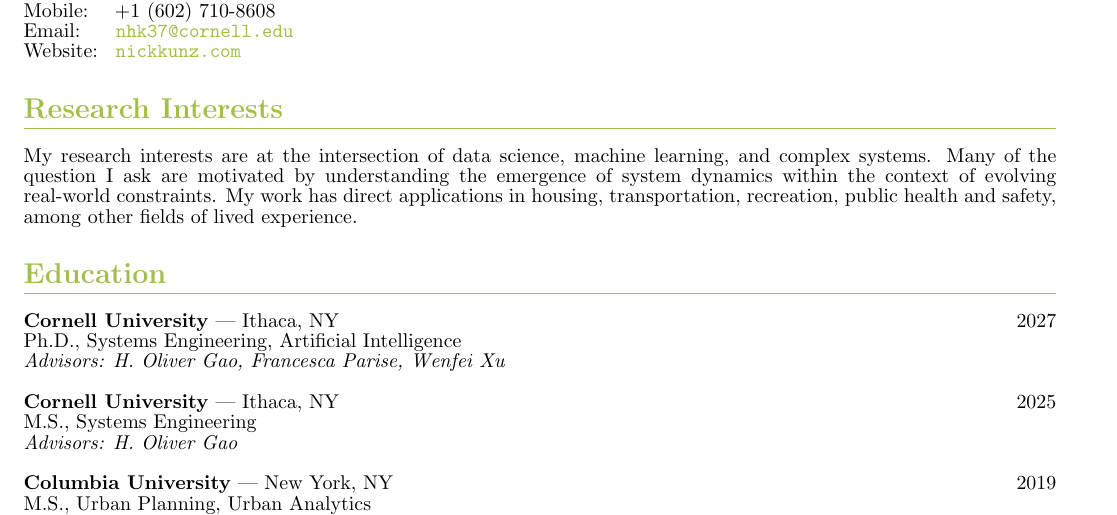
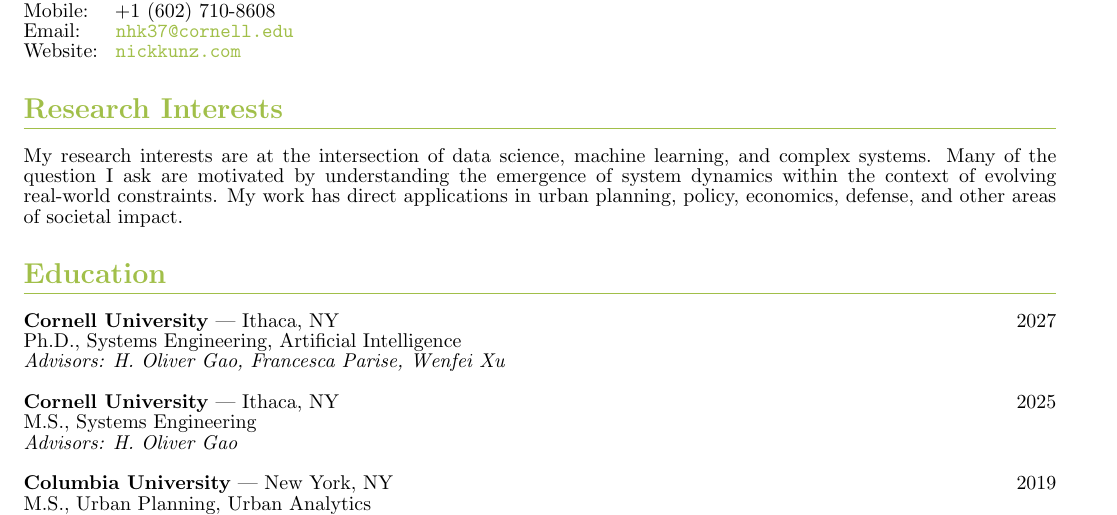
Before and after one commit to nickkunz/cv, a LaTeX CV (Kunz_Nick_CV_2026.tex): part of page 1 of 7, cut so that both start at the same text. Compiled offline with pdfLaTeX.

Commit message:
Update CV to refine research interests description for relevance and impact

```diff
--- a/Kunz_Nick_CV_2026.tex
+++ b/Kunz_Nick_CV_2026.tex
@@ -50,7 +50,7 @@
 Website: \space\url{nickkunz.com}
 
 \section*{Research Interests}
-My research interests are at the intersection of data science, machine learning, and complex systems. Many of the question I ask are motivated by understanding the emergence of system dynamics within the context of evolving real-world constraints. My work has direct applications in housing, transportation, recreation, public health and safety, among other fields of lived experience.
+My research interests are at the intersection of data science, machine learning, and complex systems. Many of the question I ask are motivated by understanding the emergence of system dynamics within the context of evolving real-world constraints. My work has direct applications in urban planning, policy, economics, defense, and other areas of societal impact.
 
 \section*{Education}
         \textbf{Cornell University} | Ithaca, NY\hfill{2027}\newline
```
Also changed, not shown: Kunz_Nick_CV_2026.pdf.
